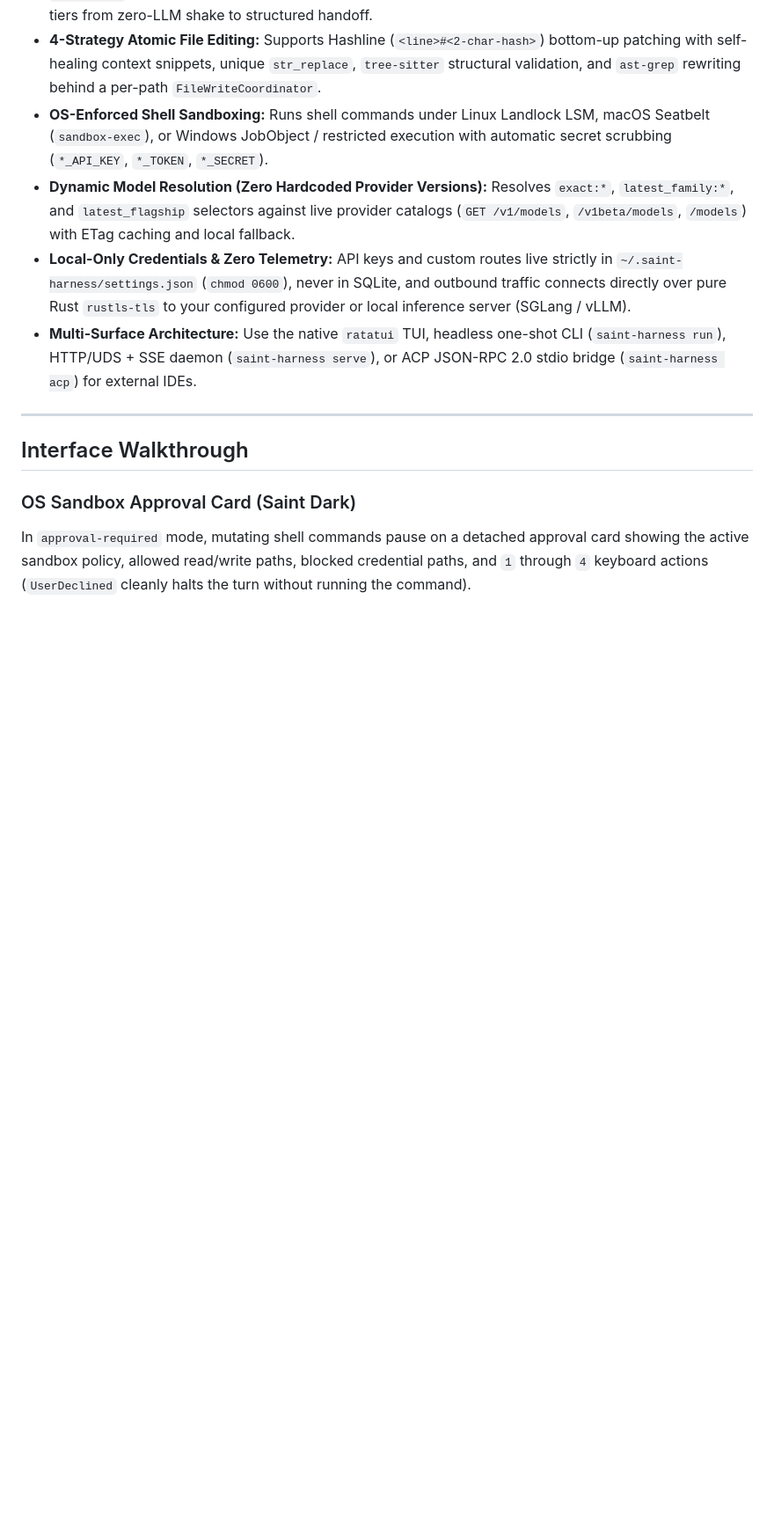
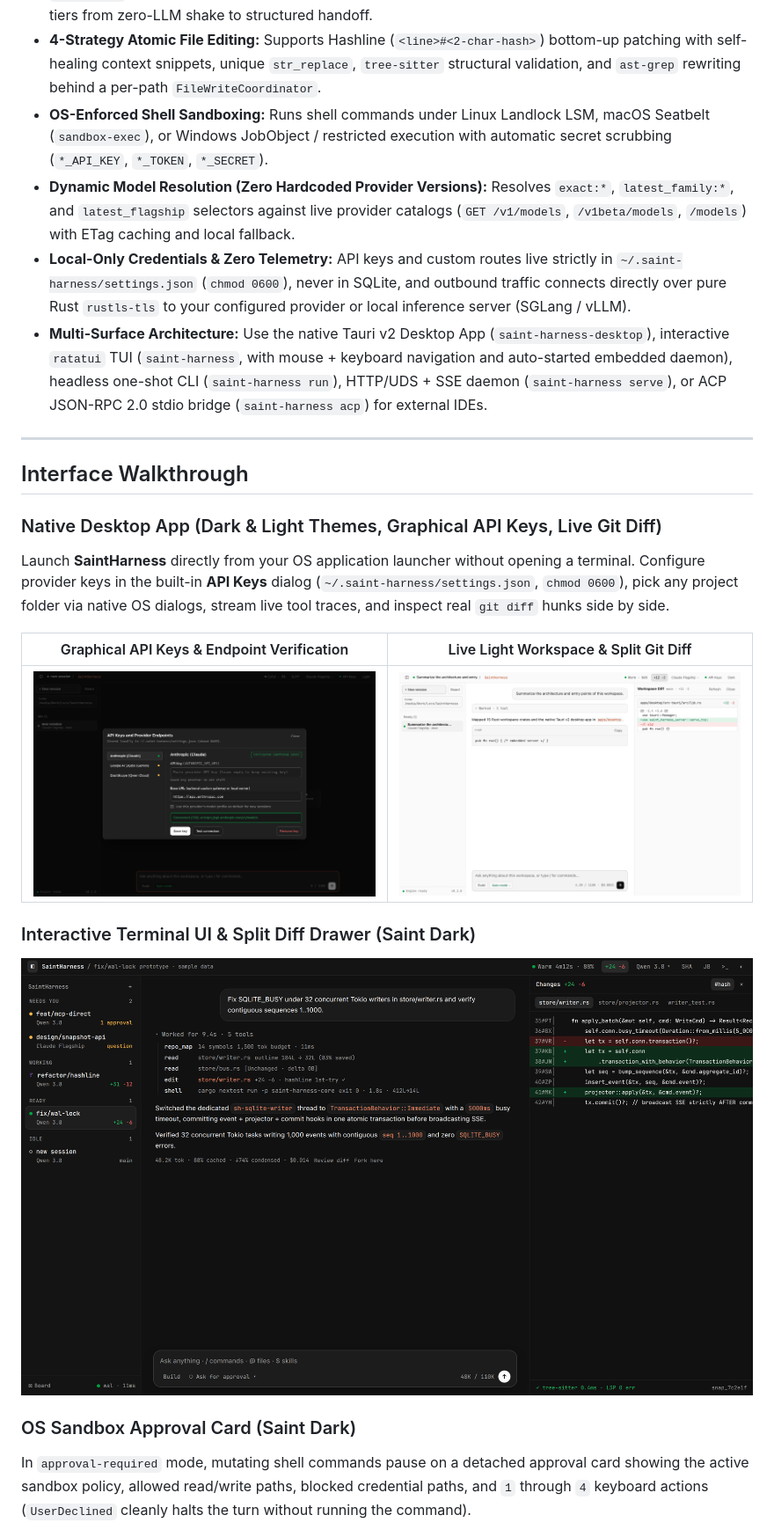
Before and after one commit to Locotine/SaintHarness, a Markdown page: README.md, the part around one of its changes. Shown at 88% size. Drawn GitHub-style; pictures changed too: docs/images/desktop-settings-dark.png (added), docs/images/desktop-workspace-light.png (added); blank space fills up the shorter version.

```diff
--- a/README.md
+++ b/README.md
@@ -21,11 +21,23 @@ SaintHarness compiles a 15-crate Rust workspace into one self-contained executab
 - **OS-Enforced Shell Sandboxing:** Runs shell commands under Linux Landlock LSM, macOS Seatbelt (`sandbox-exec`), or Windows JobObject / restricted execution with automatic secret scrubbing (`*_API_KEY`, `*_TOKEN`, `*_SECRET`).
 - **Dynamic Model Resolution (Zero Hardcoded Provider Versions):** Resolves `exact:*`, `latest_family:*`, and `latest_flagship` selectors against live provider catalogs (`GET /v1/models`, `/v1beta/models`, `/models`) with ETag caching and local fallback.
 - **Local-Only Credentials & Zero Telemetry:** API keys and custom routes live strictly in `~/.saint-harness/settings.json` (`chmod 0600`), never in SQLite, and outbound traffic connects directly over pure Rust `rustls-tls` to your configured provider or local inference server (SGLang / vLLM).
-- **Multi-Surface Architecture:** Use the native `ratatui` TUI, headless one-shot CLI (`saint-harness run`), HTTP/UDS + SSE daemon (`saint-harness serve`), or ACP JSON-RPC 2.0 stdio bridge (`saint-harness acp`) for external IDEs.
+- **Multi-Surface Architecture:** Use the native Tauri v2 Desktop App (`saint-harness-desktop`), interactive `ratatui` TUI (`saint-harness`, with mouse + keyboard navigation and auto-started embedded daemon), headless one-shot CLI (`saint-harness run`), HTTP/UDS + SSE daemon (`saint-harness serve`), or ACP JSON-RPC 2.0 stdio bridge (`saint-harness acp`) for external IDEs.
 
 ---
 
 ## Interface Walkthrough
+
+### Native Desktop App (Dark & Light Themes, Graphical API Keys, Live Git Diff)
+
+Launch **SaintHarness** directly from your OS application launcher without opening a terminal. Configure provider keys in the built-in **API Keys** dialog (`~/.saint-harness/settings.json`, `chmod 0600`), pick any project folder via native OS dialogs, stream live tool traces, and inspect real `git diff` hunks side by side.
+
+| Graphical API Keys & Endpoint Verification | Live Light Workspace & Split Git Diff |
+| :---: | :---: |
+| ![SaintHarness desktop API Keys settings dialog](docs/images/desktop-settings-dark.png) | ![SaintHarness desktop Light theme with live diff drawer](docs/images/desktop-workspace-light.png) |
+
+### Interactive Terminal UI & Split Diff Drawer (Saint Dark)
+
+![SaintHarness interactive workspace in Saint Dark with expanded tool trace and Hashline split diff drawer](docs/images/tui-workspace-diff-dark.png)
 
 ### OS Sandbox Approval Card (Saint Dark)
 
```
Also changed, not shown: other parts of README.md (+30 -5 lines), RELEASE.md (+45 -20 lines), docs/images/desktop-home-saint-dark.png (added), 6 other files.
